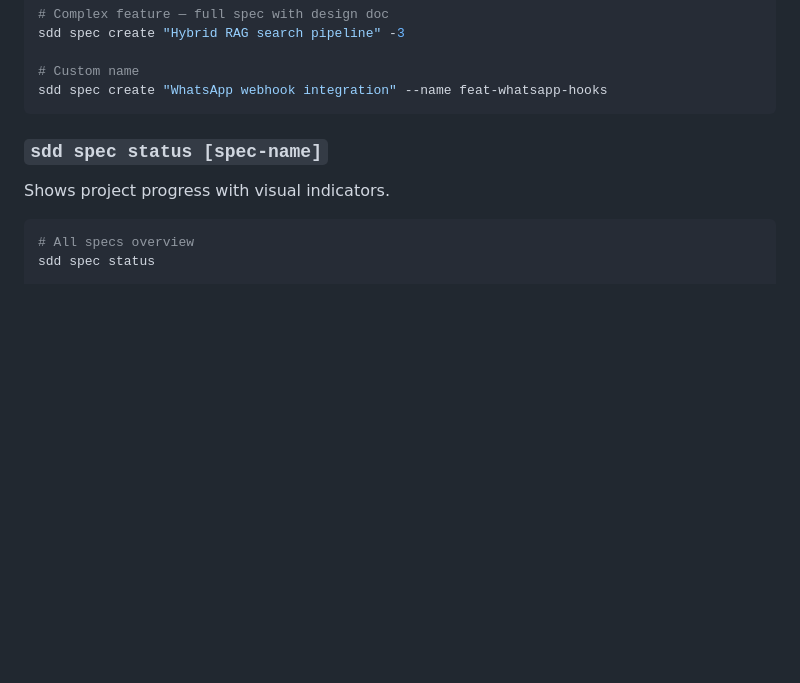
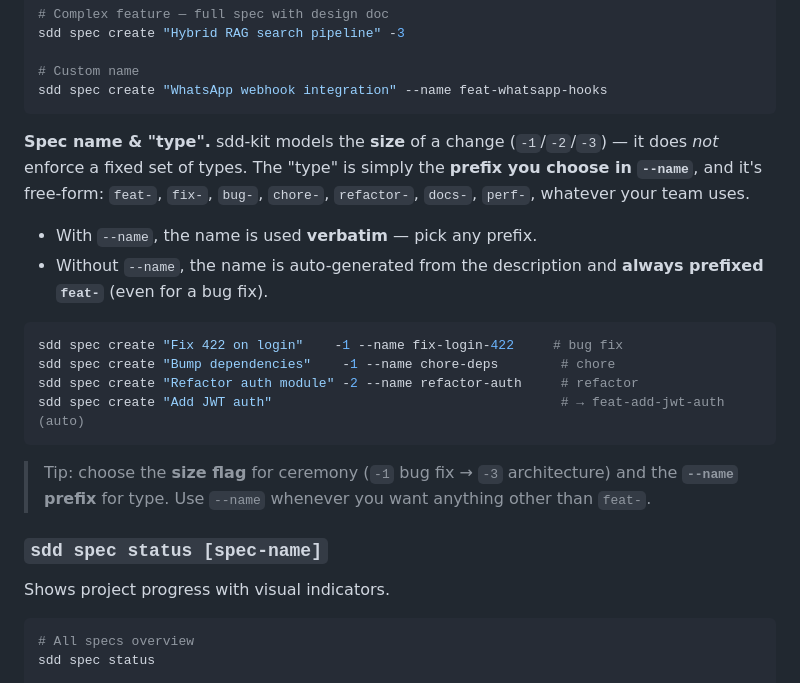
Before and after one commit to Curbeloi/sdd-kit, a Markdown page: README.md, the part around the change. GitHub-like rendering; blank space fills up the shorter version.

Commit message:
docs: clarify spec naming — size flags (-1/-2/-3) vs free-form type prefix in --name

````diff
--- a/README.md
+++ b/README.md
@@ -216,6 +216,20 @@ sdd spec create "Hybrid RAG search pipeline" -3
 # Custom name
 sdd spec create "WhatsApp webhook integration" --name feat-whatsapp-hooks
 ```
+
+**Spec name & "type".** sdd-kit models the **size** of a change (`-1`/`-2`/`-3`) — it does *not* enforce a fixed set of types. The "type" is simply the **prefix you choose in `--name`**, and it's free-form: `feat-`, `fix-`, `bug-`, `chore-`, `refactor-`, `docs-`, `perf-`, whatever your team uses.
+
+- With `--name`, the name is used **verbatim** — pick any prefix.
+- Without `--name`, the name is auto-generated from the description and **always prefixed `feat-`** (even for a bug fix).
+
+```bash
+sdd spec create "Fix 422 on login"    -1 --name fix-login-422     # bug fix
+sdd spec create "Bump dependencies"    -1 --name chore-deps        # chore
+sdd spec create "Refactor auth module" -2 --name refactor-auth     # refactor
+sdd spec create "Add JWT auth"                                     # → feat-add-jwt-auth (auto)
+```
+
+> Tip: choose the **size flag** for ceremony (`-1` bug fix → `-3` architecture) and the **`--name` prefix** for type. Use `--name` whenever you want anything other than `feat-`.
 
 ### `sdd spec status [spec-name]`
 
````
